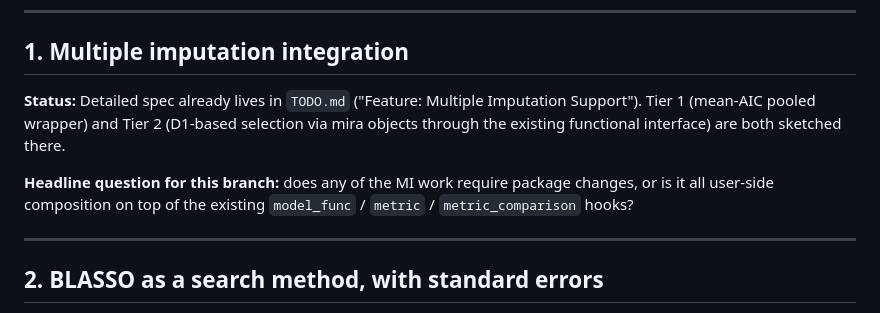
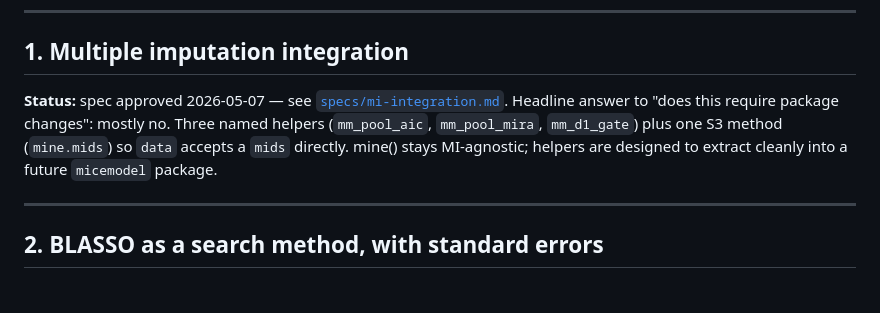
Before and after one commit to jesseabrandt/modelminer, a Markdown page: FEATURES.md, the part around the change. GitHub-like rendering.

```diff
--- a/FEATURES.md
+++ b/FEATURES.md
@@ -15,14 +15,13 @@ Order of work (most recent first):
 
 ## 1. Multiple imputation integration
 
-**Status:** Detailed spec already lives in `TODO.md` ("Feature: Multiple
-Imputation Support"). Tier 1 (mean-AIC pooled wrapper) and Tier 2 (D1-based
-selection via mira objects through the existing functional interface) are
-both sketched there.
-
-**Headline question for this branch:** does any of the MI work require
-package changes, or is it all user-side composition on top of the existing
-`model_func` / `metric` / `metric_comparison` hooks?
+**Status:** spec approved 2026-05-07 — see
+[`specs/mi-integration.md`](specs/mi-integration.md). Headline answer to
+"does this require package changes": mostly no. Three named helpers
+(`mm_pool_aic`, `mm_pool_mira`, `mm_d1_gate`) plus one S3 method
+(`mine.mids`) so `data` accepts a `mids` directly. mine() stays
+MI-agnostic; helpers are designed to extract cleanly into a future
+`micemodel` package.
 
 ---
 
```
Also changed, not shown: specs/mi-integration.md (added, +301 -0 lines).
